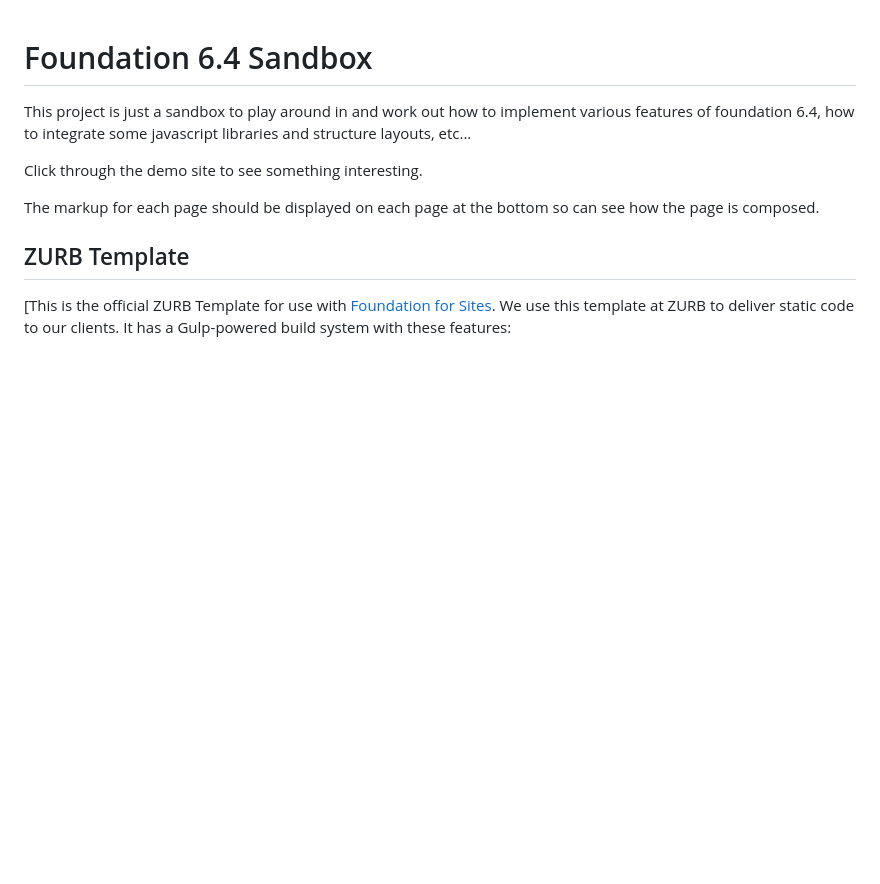
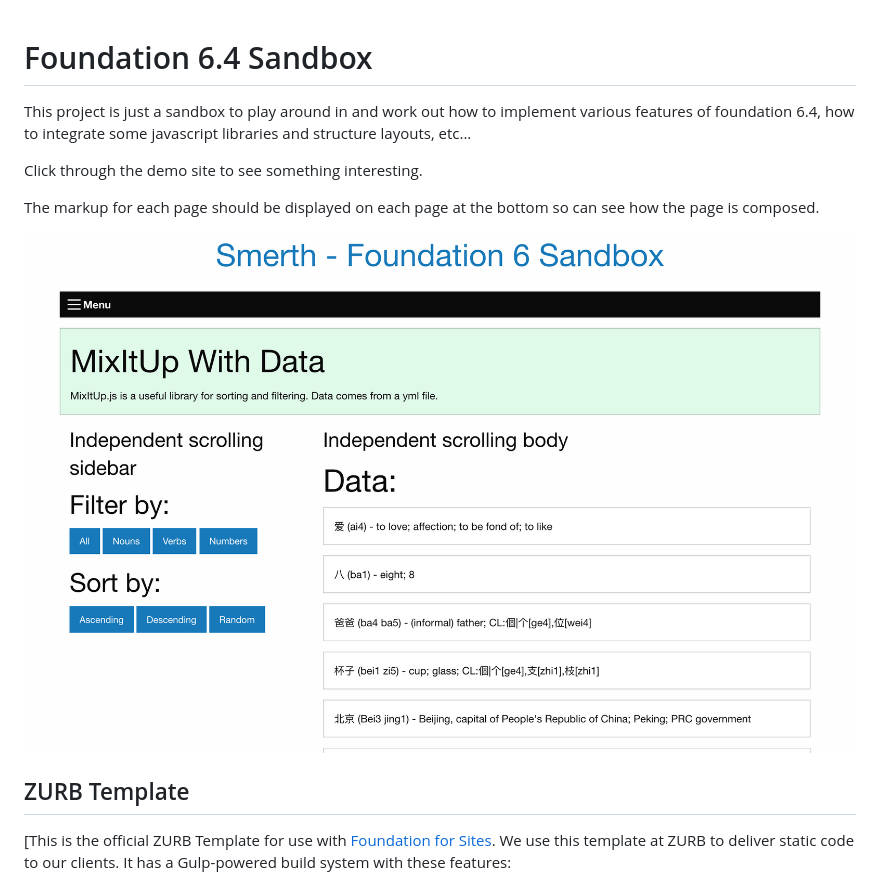
Before and after one commit to smerth/foundation-64-playground, a Markdown page: README.md, the part around the change. Rendered like a GitHub page; pictures changed too: screenshot.png (added); blank space fills up the shorter version.

Commit message:
added screenshot edited readme

```diff
--- a/README.md
+++ b/README.md
@@ -6,7 +6,7 @@ Click through the demo site to see something interesting.
 
 The markup for each page should be displayed on each page at the bottom so can see how the page is composed.
 
-
+![App Screenshot](https://raw.githubusercontent.com/smerth/foundation-64-playground/master/screenshot.png)
 
 ## ZURB Template
 
```
Also changed, not shown: 1 other file.
